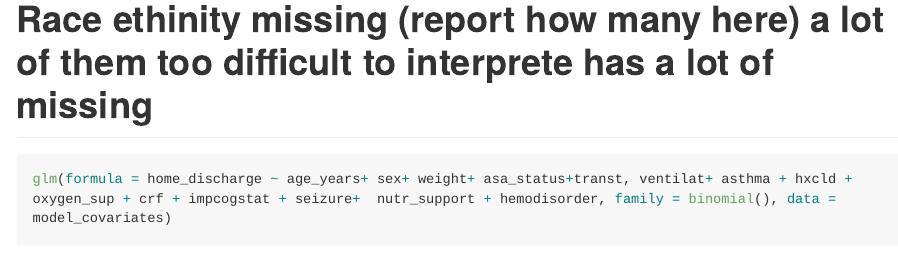
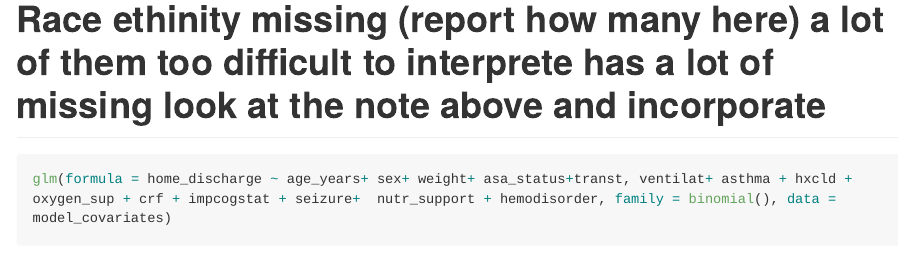
Before and after one commit to lisaeisler/p8105_cpspine, an R Markdown document (Data_Analysis_CPSPINE.Rmd): the page in a window 1100 px wide, from 2080 px down. Rendered offline with R 4.5, knitr and Pandoc, with nearby package versions; some code elsewhere in the file could not run offline; long lines of code are wrapped.

Commit message:
--add fixes to analysis

````diff
--- a/Data_Analysis_CPSPINE.Rmd
+++ b/Data_Analysis_CPSPINE.Rmd
@@ -79,6 +79,6 @@ null = glm(home_discharge ~ 1, data = model_covariates, family = binomial())%>%
 full = glm(full_fmla, data = model_covariates, family = binomial())%>%
 summary(step.model)
 ```
-# Race ethinity  missing (report how many here) a lot of them too difficult to interprete has a lot of missing
+# Race ethinity  missing (report how many here) a lot of them too difficult to interprete has a lot of missing  look at the note above and incorporate
 ```{r, message=FALSE, warning=FALSE}
 glm(formula = home_discharge ~ age_years+ sex+ weight+ asa_status+transt, ventilat+ asthma + hxcld + oxygen_sup + crf + impcogstat + seizure+  nutr_support + hemodisorder, family = binomial(), data = model_covariates)
````
